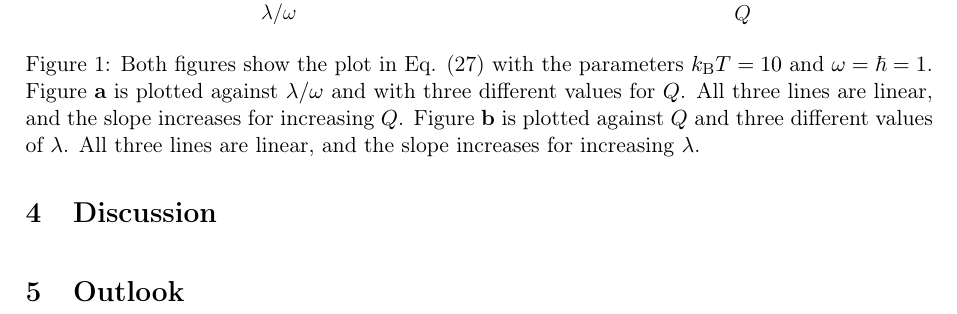
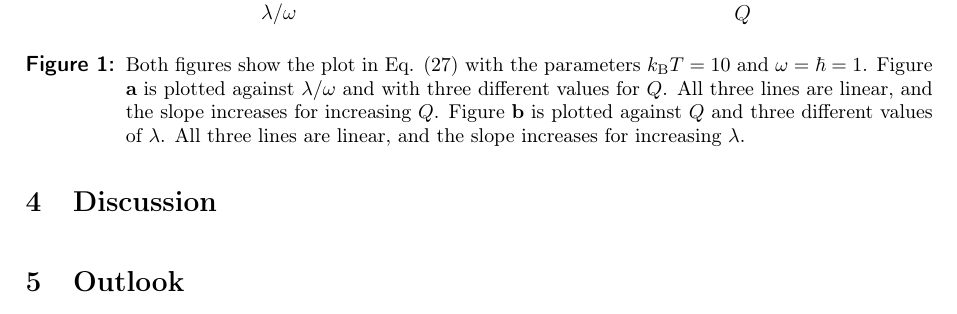
Before and after one commit to maxerikss/Bachelor_Project, a LaTeX thesis (Bachelor_Thesis/main.tex, which reads Bachelor_Thesis/format/preamble.tex, Bachelor_Thesis/paper/result.tex): part of page 16 of 23, cut so that both start at the same text. Compiled offline with pdfLaTeX.

Commit message:
figure caption setup

```diff
--- a/Bachelor_Thesis/format/preamble.tex
+++ b/Bachelor_Thesis/format/preamble.tex
@@ -24,6 +24,9 @@
 \usepackage{setspace}
 \usepackage{graphicx}
 \usepackage{subcaption}
+\usepackage{caption}
+\captionsetup{format=hang,
+              labelfont={bf, sf}}
 %\usepackage[separate-uncertainty=true]{siunitx} %Use this for writing SI units
 %\sisetup{
 %  range-phrase=--,
--- a/Bachelor_Thesis/paper/result.tex
+++ b/Bachelor_Thesis/paper/result.tex
@@ -36,7 +36,7 @@ One interesting aspects of the equations is that both equations have identical t
     \begin{subfigure}[t]{0.48\textwidth}
         \includegraphics[width=\textwidth]{figures/E_vs_Q}
     \end{subfigure}
-    \caption{Both figures show the plot in Eq. \eqref{eq:energy} with the parameters $k_\mathrm{B}T = 10$ and $\omega = \hbar = 1$. Figure \textbf{a} is plotted against $\lambda / \omega$ and with three different values for $Q$. All three lines are linear, and the slope increases for increasing $Q$. Figure \textbf{b} is plotted against $Q$ and three different values of $\lambda$. All three lines are linear, and the slope increases for increasing $\lambda$.}
+    \caption{ \small Both figures show the plot in Eq. \eqref{eq:energy} with the parameters $k_\mathrm{B}T = 10$ and $\omega = \hbar = 1$. Figure \textbf{a} is plotted against $\lambda / \omega$ and with three different values for $Q$. All three lines are linear, and the slope increases for increasing $Q$. Figure \textbf{b} is plotted against $Q$ and three different values of $\lambda$. All three lines are linear, and the slope increases for increasing $\lambda$.}
     \label{fig:E_plots}
 \end{figure}
 Looking at Fig. \ref{fig:E_plots} one can see that a stronger measurement correlates to the system steady state increasing in energy, as does it for an increasing quality factor. Both also affect the system linearly. Thus, by continuously measuring the system we add energy into it, which make the steady state higher in energy than what the thermal effects from the bath would otherwise place it. That is, if we do not perform any measurement the system would be stable at around $\nbar + 1/2$ which for the parameters used here would give $\expval{\tilde{E}} \approx 10\hbar\omega$
```
Also changed, not shown: Bachelor_Thesis/Bachelor_Thesis.pdf.
